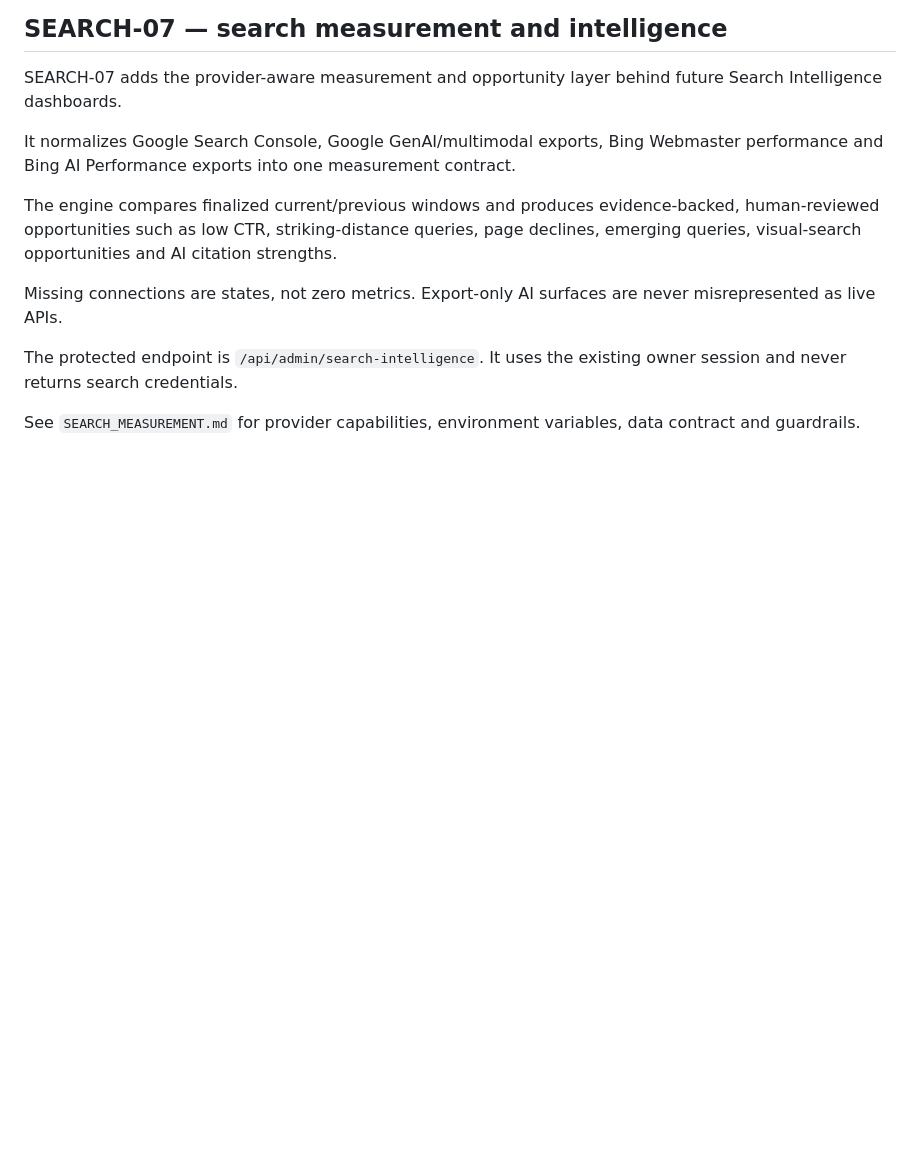
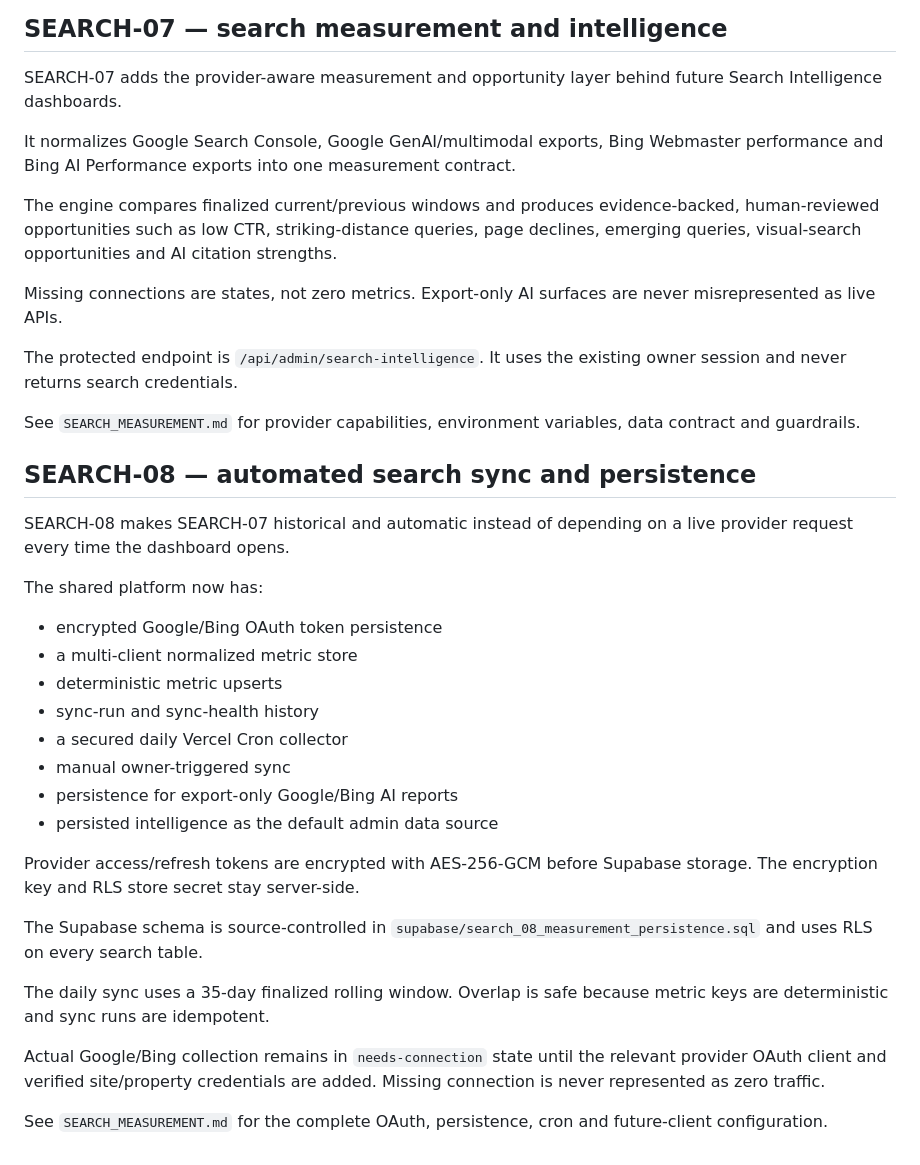
Before and after one commit to MohitAhlawat93/rebecca_project, a Markdown page: SEARCH_PLATFORM.md, the part around the change. Rendered like a GitHub page; blank space fills up the shorter version.

Commit message:
SEARCH-08: add automated sync to search platform architecture

```diff
--- a/SEARCH_PLATFORM.md
+++ b/SEARCH_PLATFORM.md
@@ -369,3 +369,29 @@ Missing connections are states, not zero metrics. Export-only AI surfaces are ne
 The protected endpoint is `/api/admin/search-intelligence`. It uses the existing owner session and never returns search credentials.
 
 See `SEARCH_MEASUREMENT.md` for provider capabilities, environment variables, data contract and guardrails.
+
+
+## SEARCH-08 — automated search sync and persistence
+
+SEARCH-08 makes SEARCH-07 historical and automatic instead of depending on a live provider request every time the dashboard opens.
+
+The shared platform now has:
+
+- encrypted Google/Bing OAuth token persistence
+- a multi-client normalized metric store
+- deterministic metric upserts
+- sync-run and sync-health history
+- a secured daily Vercel Cron collector
+- manual owner-triggered sync
+- persistence for export-only Google/Bing AI reports
+- persisted intelligence as the default admin data source
+
+Provider access/refresh tokens are encrypted with AES-256-GCM before Supabase storage. The encryption key and RLS store secret stay server-side.
+
+The Supabase schema is source-controlled in `supabase/search_08_measurement_persistence.sql` and uses RLS on every search table.
+
+The daily sync uses a 35-day finalized rolling window. Overlap is safe because metric keys are deterministic and sync runs are idempotent.
+
+Actual Google/Bing collection remains in `needs-connection` state until the relevant provider OAuth client and verified site/property credentials are added. Missing connection is never represented as zero traffic.
+
+See `SEARCH_MEASUREMENT.md` for the complete OAuth, persistence, cron and future-client configuration.
```
